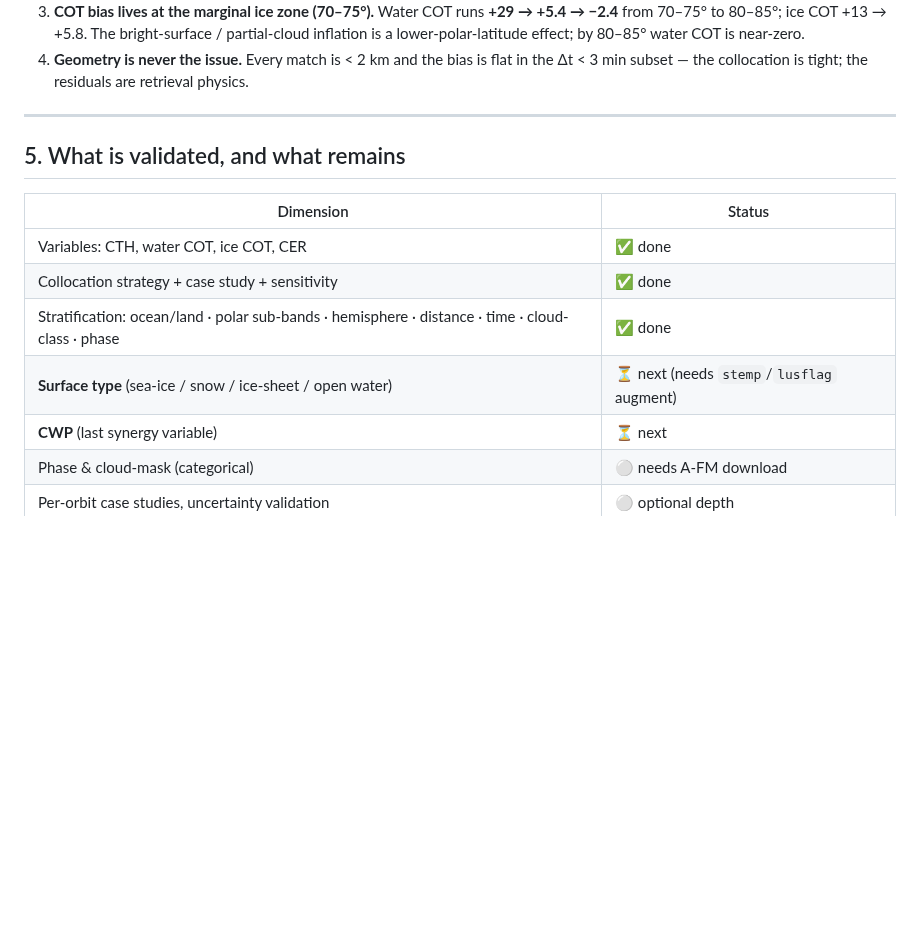
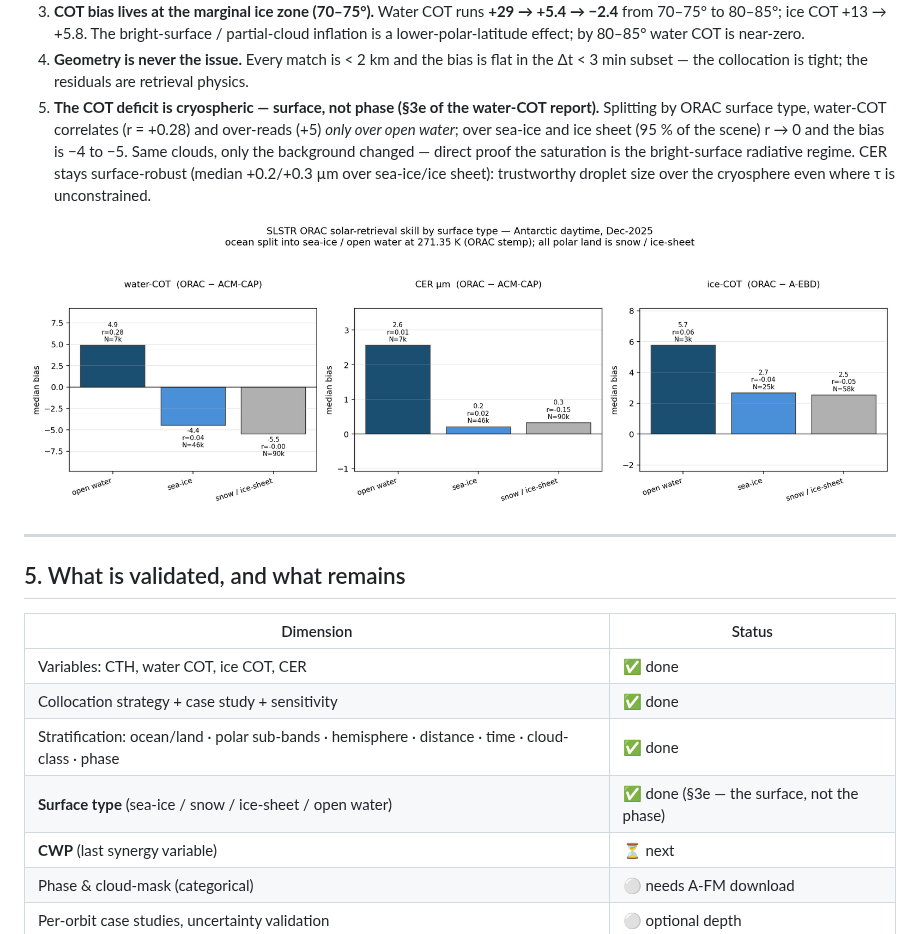
Before and after one commit to ray-climate/cloud_cci, a Markdown page: docs/reports/slstr_validation_summary_2025-12.md, the part around the change. Rendered like a GitHub page; pictures changed too: figures/slstr_surface_2025-12/surface_type_bias.png (added); blank space fills up the shorter version.

```diff
--- a/docs/reports/slstr_validation_summary_2025-12.md
+++ b/docs/reports/slstr_validation_summary_2025-12.md
@@ -206,6 +206,15 @@ the aggregate hid:
 4. **Geometry is never the issue.** Every match is < 2 km and the bias is flat in
    the Δt < 3 min subset — the collocation is tight; the residuals are retrieval
    physics.
+5. **The COT deficit is cryospheric — surface, not phase (§3e of the water-COT
+   report).** Splitting by ORAC surface type, water-COT correlates (r = +0.28) and
+   over-reads (+5) *only over open water*; over sea-ice and ice sheet (95 % of the
+   scene) r → 0 and the bias is −4 to −5. Same clouds, only the background changed
+   — direct proof the saturation is the bright-surface radiative regime. CER stays
+   surface-robust (median +0.2/+0.3 µm over sea-ice/ice sheet): trustworthy droplet
+   size over the cryosphere even where τ is unconstrained.
+
+![Surface-type skill](../../figures/slstr_surface_2025-12/surface_type_bias.png)
 
 ---
 
@@ -216,7 +225,7 @@ the aggregate hid:
 | Variables: CTH, water COT, ice COT, CER | ✅ done |
 | Collocation strategy + case study + sensitivity | ✅ done |
 | Stratification: ocean/land · polar sub-bands · hemisphere · distance · time · cloud-class · phase | ✅ done |
-| **Surface type** (sea-ice / snow / ice-sheet / open water) | ⏳ next (needs `stemp`/`lusflag` augment) |
+| **Surface type** (sea-ice / snow / ice-sheet / open water) | ✅ done (§3e — the surface, not the phase) |
 | **CWP** (last synergy variable) | ⏳ next |
 | Phase & cloud-mask (categorical) | ⚪ needs A-FM download |
 | Per-orbit case studies, uncertainty validation | ⚪ optional depth |
```
Also changed, not shown: docs/reports/slstr_cot_water_2025-12.md (+79 -11 lines), 2 other files.
